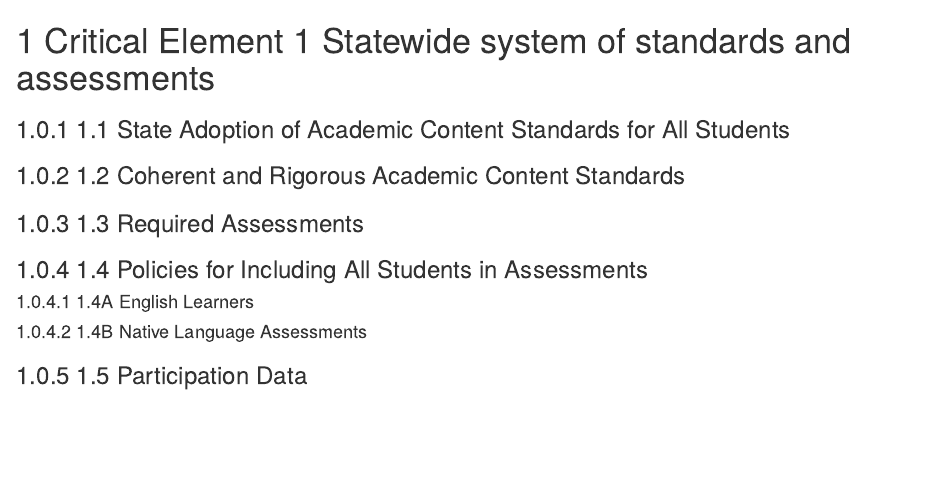
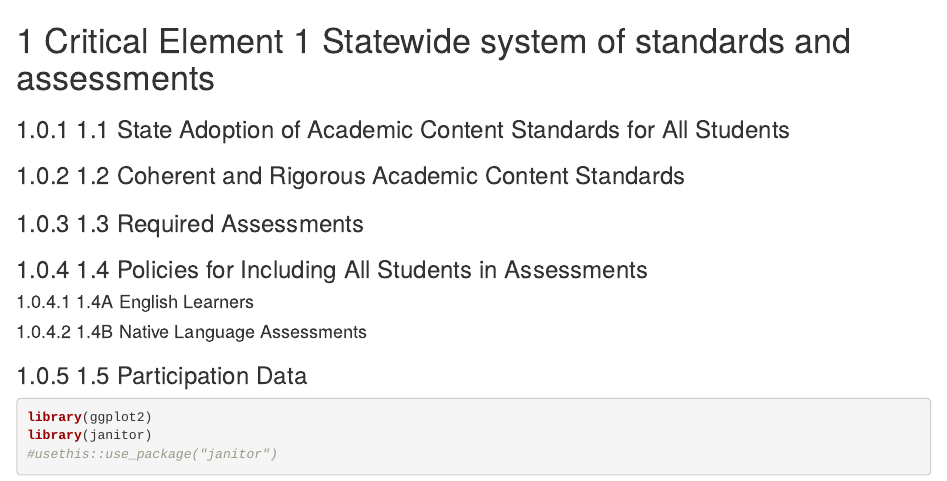
Before and after one commit to UO-BRT/VA_Tech_Repo, an R Markdown document (01_Critical_Element_1.Rmd): the page in a window 1100 px wide, from its top. Rendered offline with R 4.5, knitr and Pandoc, with nearby package versions; drawn as R Markdown's standard HTML page in place of the format the file asks for.

Commit message:
Added ggplot2 and janitor to DESCRIPTION

````diff
--- a/01_Critical_Element_1.Rmd
+++ b/01_Critical_Element_1.Rmd
@@ -13,3 +13,13 @@
 #### 1.4B Native Language Assessments
 
 ### 1.5 Participation Data
+
+
+```{r }
+library(ggplot2)
+library(janitor)
+#usethis::use_package("janitor")
+
+
+
+```
````
Also changed, not shown: 2 other files.
